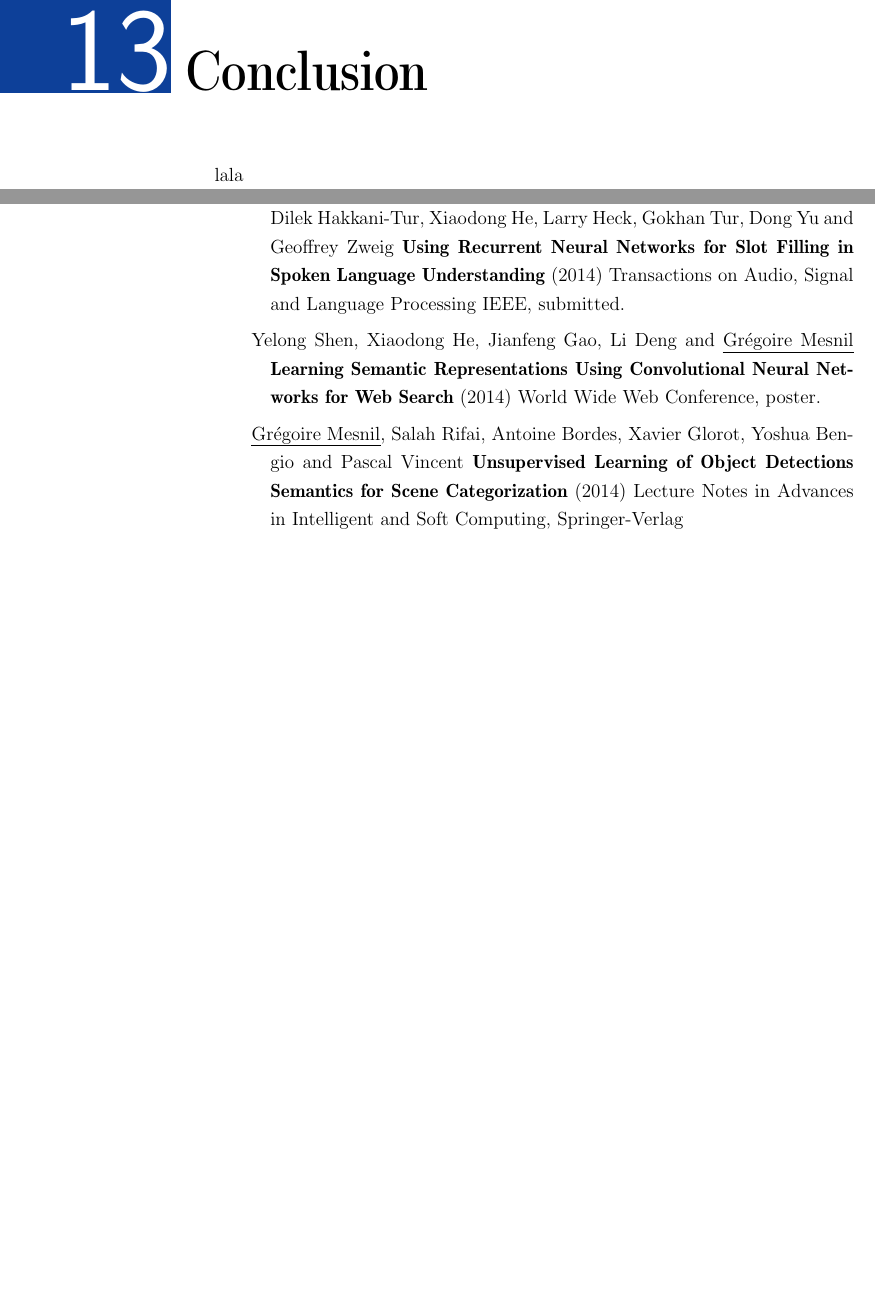
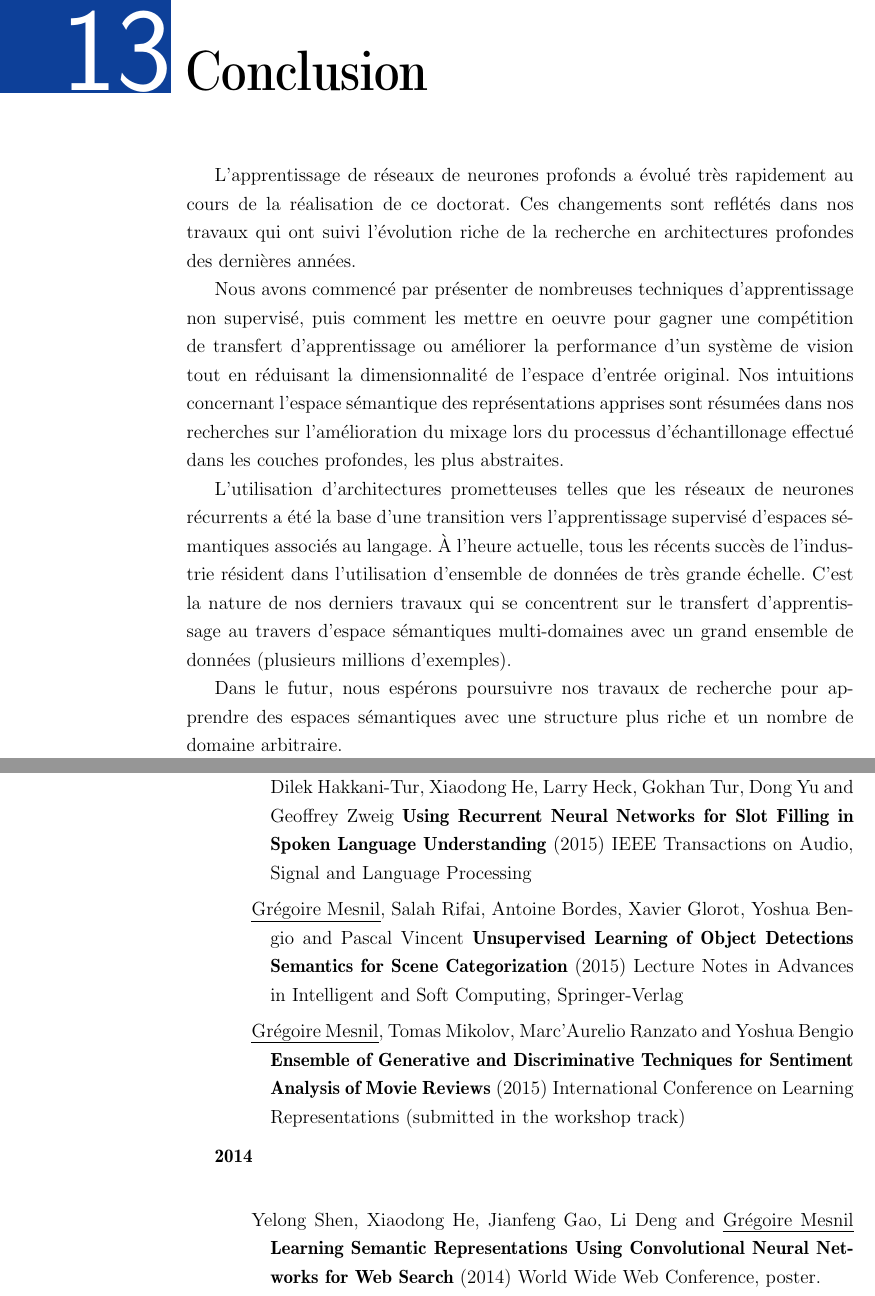
Before and after one commit to mesnilgr/phd, a LaTeX thesis (thesis.tex, which reads conclusion/conclu.tex): two parts of pages 146 and 147 of 167 before the commit and two parts of pages 146 and 147 of 168 after it, joined at a grey line, cut so that both start at the same text, the shorter picture padded with empty space. Compiled offline with pdfLaTeX.

Commit message:
conclu done

```diff
--- a/conclusion/conclu.tex
+++ b/conclusion/conclu.tex
@@ -1,22 +1,51 @@
 
 \chapter{Conclusion}
 
-lala
+L'apprentissage de réseaux de neurones profonds a évolué très rapidement au
+cours de la réalisation de ce doctorat. Ces changements sont reflétés dans nos
+travaux qui ont suivi l'évolution riche de la recherche en architectures
+profondes des dernières années.
+
+Nous avons commencé par présenter de nombreuses techniques d'apprentissage non
+supervisé, puis comment les mettre en oeuvre pour gagner une compétition de
+transfert d'apprentissage ou améliorer la performance d'un système de vision
+tout en réduisant la dimensionnalité de l'espace d'entrée original.  Nos
+intuitions concernant l'espace sémantique des représentations apprises sont
+résumées dans nos recherches sur l'amélioration du mixage lors du processus
+d'échantillonage effectué dans les couches profondes, les plus abstraites.
+
+L'utilisation d'architectures prometteuses telles que les réseaux de neurones
+récurrents a été la base d'une transition vers l'apprentissage supervisé
+d'espaces sémantiques associés au langage. À l'heure actuelle, tous les récents succès de
+l'industrie résident dans l'utilisation d'ensemble de données de très grande échelle.
+C'est la nature de nos derniers travaux qui se concentrent sur le transfert
+d'apprentissage au travers d'espace sémantiques multi-domaines avec un grand
+ensemble de données (plusieurs millions d'exemples).
+
+Dans le futur, nous espérons poursuivre nos travaux de recherche pour apprendre
+des espaces sémantiques avec une structure plus riche et un nombre de domaine
+arbitraire.
 
 \chapter{Bibliographie Personnelle}
 
 \begin{description}
+\item[2015] \hfill \\
+\begin{description}
+\item \uline{Grégoire Mesnil}, Yann Dauphin, Kaisheng Yao, Yoshua Bengio, Li Deng, Dilek Hakkani-Tur, Xiaodong He, Larry Heck, Gokhan Tur, Dong Yu and Geoffrey Zweig {\bf Using Recurrent Neural Networks for Slot Filling in Spoken Language Understanding} (2015) IEEE Transactions on Audio, Signal and Language Processing
+\vspace{0.1cm}
+\item \uline{Grégoire Mesnil}, Salah Rifai, Antoine Bordes, Xavier Glorot, Yoshua Bengio and Pascal Vincent
+{\bf Unsupervised Learning of Object Detections Semantics for Scene Categorization}
+(2015) Lecture Notes in Advances in Intelligent and Soft Computing, Springer-Verlag
+\vspace{0.1cm}
+\item \uline{Grégoire Mesnil}, Tomas Mikolov, Marc'Aurelio Ranzato and Yoshua Bengio {\bf Ensemble of Generative and Discriminative Techniques for Sentiment Analysis of Movie Reviews} (2015) International Conference on Learning Representations (submitted in the workshop track)
+\vspace{0.1cm}
+\end{description}
+
 \item[2014] \hfill \\
 \begin{description}
-\item \uline{Grégoire Mesnil}, Yann Dauphin, Kaisheng Yao, Yoshua Bengio, Li Deng, Dilek Hakkani-Tur, Xiaodong He, Larry Heck, Gokhan Tur, Dong Yu and Geoffrey Zweig {\bf Using Recurrent Neural Networks for Slot Filling in Spoken Language Understanding} (2014) Transactions on Audio, Signal and Language Processing IEEE, submitted.
-\vspace{0.1cm}
 \item Yelong Shen, Xiaodong He, Jianfeng Gao, Li Deng and \uline{Grégoire Mesnil}
 {\bf  Learning Semantic Representations Using Convolutional Neural Networks for Web Search}
 (2014) World Wide Web Conference, poster.
-\vspace{0.1cm}
-\item \uline{Grégoire Mesnil}, Salah Rifai, Antoine Bordes, Xavier Glorot, Yoshua Bengio and Pascal Vincent
-{\bf Unsupervised Learning of Object Detections Semantics for Scene Categorization}
-(2014) Lecture Notes in Advances in Intelligent and Soft Computing, Springer-Verlag
 \vspace{0.1cm}
 \item Yelong Shen, Xiaodong He, Jianfeng Gao, Li Deng and \uline{Grégoire Mesnil}
 {\bf  A Convolutional Neural Network based Latent Semantic Model for Web Search}
```
Also changed, not shown: article2/prologue.tex (+1 -1 lines).
